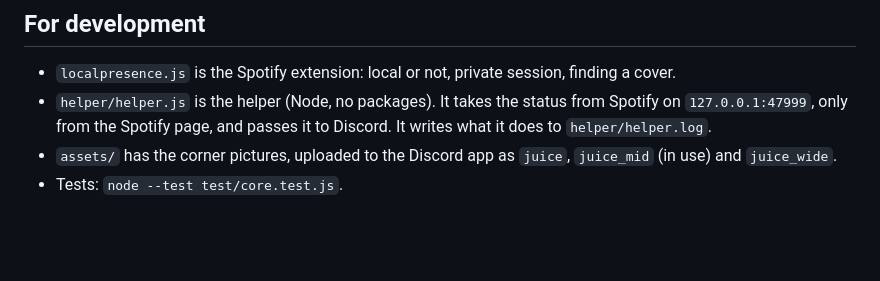
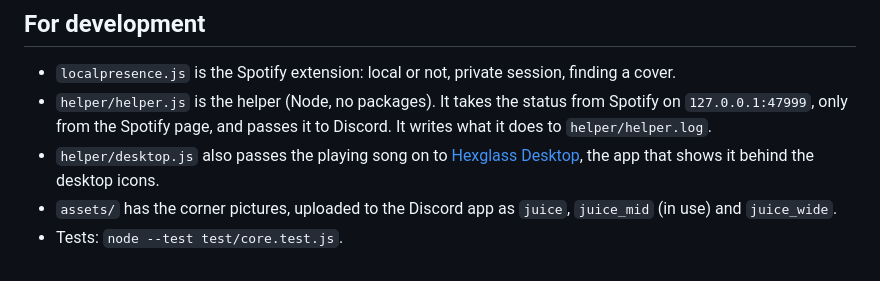
Before and after one commit to itsreallyhex/hexify, a Markdown page: LocalPresence/README.md, the part around the change. Drawn GitHub-style; blank space fills up the shorter version.

```diff
--- a/LocalPresence/README.md
+++ b/LocalPresence/README.md
@@ -60,5 +60,7 @@ You need [Node.js](https://nodejs.org) and the Discord desktop app.
 - `localpresence.js` is the Spotify extension: local or not, private session, finding a cover.
 - `helper/helper.js` is the helper (Node, no packages). It takes the status from Spotify on `127.0.0.1:47999`, only
   from the Spotify page, and passes it to Discord. It writes what it does to `helper/helper.log`.
+- `helper/desktop.js` also passes the playing song on to [Hexglass Desktop](../Hexglass/README.md), the app that
+  shows it behind the desktop icons.
 - `assets/` has the corner pictures, uploaded to the Discord app as `juice`, `juice_mid` (in use) and `juice_wide`.
 - Tests: `node --test test/core.test.js`.
```
Also changed, not shown: Hexglass/README.md (added, +82 -0 lines), README.md (+4 -2 lines), Hexglass/preview.png (added), 10 other files.
